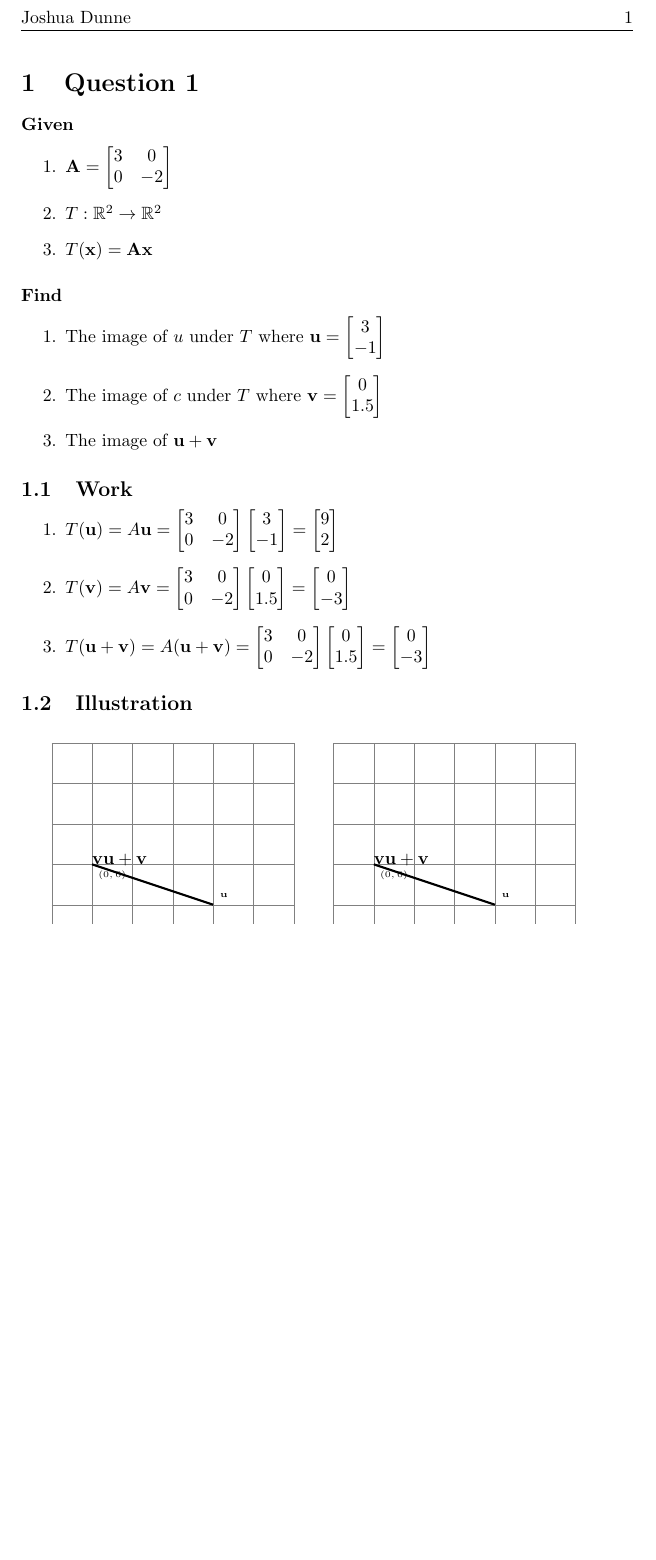
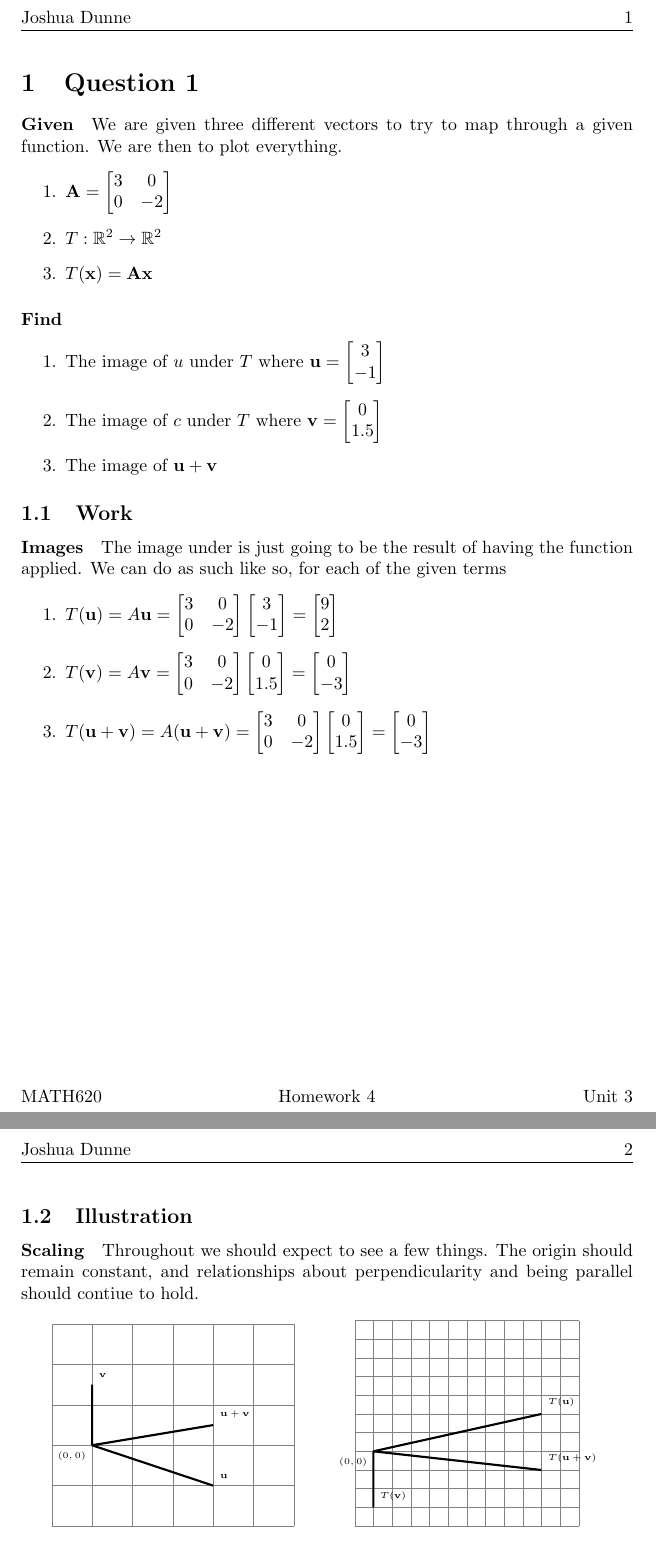
Before and after one commit to MeVsTheVoices/MATH620, a LaTeX problem sheet (Homeworks/Unit 3/Homework 4/Homework.tex): part of the page before the commit and two parts of pages 1 and 2 of 2 after it, the two joined at a grey line, cut so that both start at the same text, the shorter picture padded with empty space. Compiled offline with pdfLaTeX.

Commit message:
hw4 q1 finished

```diff
--- a/Homeworks/Unit 3/Homework 4/Homework.tex
+++ b/Homeworks/Unit 3/Homework 4/Homework.tex
@@ -22,6 +22,8 @@
 \begin{document}
 \section{Question 1}
     \paragraph{Given}
+        We are given three different vectors to try to map through a
+        given function. We are then to plot everything.
         \begin{enumerate}
             \item $\mathbf{A} = \begin{bmatrix}3 & 0\\0 & -2\end{bmatrix}$
             \item $T: \mathbb{R}^2 \rightarrow \mathbb{R}^2 $
@@ -38,6 +40,9 @@
             \item The image of $\mathbf{u} + \mathbf{v}$
         \end{enumerate}
     \subsection{Work}
+        \paragraph{Images}
+            The image under is just going to be the result of having the function
+            applied. We can do as such like so, for each of the given terms
             \begin{enumerate}
                 \item
                     $T(\mathbf{u}) = A\mathbf{u} = \begin{bmatrix}3 & 0\\0 & -2\end{bmatrix}\begin{bmatrix}3\\-1\end{bmatrix} = \begin{bmatrix}9\\2\end{bmatrix}$
@@ -46,7 +51,12 @@
                 \item
                     $T(\mathbf{u}+\mathbf{v}) = A(\mathbf{u}+\mathbf{v}) = \begin{bmatrix}3 & 0\\0 & -2\end{bmatrix}\begin{bmatrix}0\\1.5\end{bmatrix} = \begin{bmatrix}0\\-3\end{bmatrix}$
             \end{enumerate}
+    \newpage
     \subsection{Illustration}
+        \paragraph{Scaling}
+            Throughout we should expect to see a few things. The origin
+            should remain constant, and relationships about perpendicularity
+            and being parallel should contiue to hold.
         \begin{figure}[h!]
             \begin{center}
             \begin{minipage}[b]{0.4\textwidth}
@@ -74,15 +84,15 @@
 
             \begin{tikzpicture}[
                     every node/.style={font=\tiny},
-                    scale=0.8 % Adjusted scale to fit a reasonable paper size, you can change this
+                    scale=0.37 % Adjusted scale to fit a reasonable paper size, you can change this
                 ]
 
-                \draw[step=1.0, gray, very thin] (-1, -2) grid (5, 3);
-                \node[below right] at (0,0) {$(0,0)$};
+                \draw[step=1.0, gray, very thin] (-1, -4) grid (11, 7);
+                \node[below left] at (0,0) {$(0,0)$};
                 \draw[very thick]
-                    (0, 0) -- (3, -1) node[above right] {$\mathbf{u}$};
-                    (0, 0) -- (0, 1.5) node[above right] {$\mathbf{v}$};
-                    (0, 0) -- (3, .5) node[above right] {$\mathbf{u}+\mathbf{v}$};
+                    (0, 0) -- (9, 2) node[above right] {$T(\mathbf{u})$}
+                    (0, 0) -- (0, -3) node[above right] {$T(\mathbf{v})$}
+                    (0, 0) -- (9, -1) node[above right] {$T(\mathbf{u}+\mathbf{v})$};
                 ;
             \end{tikzpicture}
 
```
Also changed, not shown: Homeworks/Unit 3/Homework 4/Homework.pdf, Homeworks/Unit 3/Homework 4/Homework.tex (8 more changed lines). Lines whose indentation alone changed are shown as unchanged.
